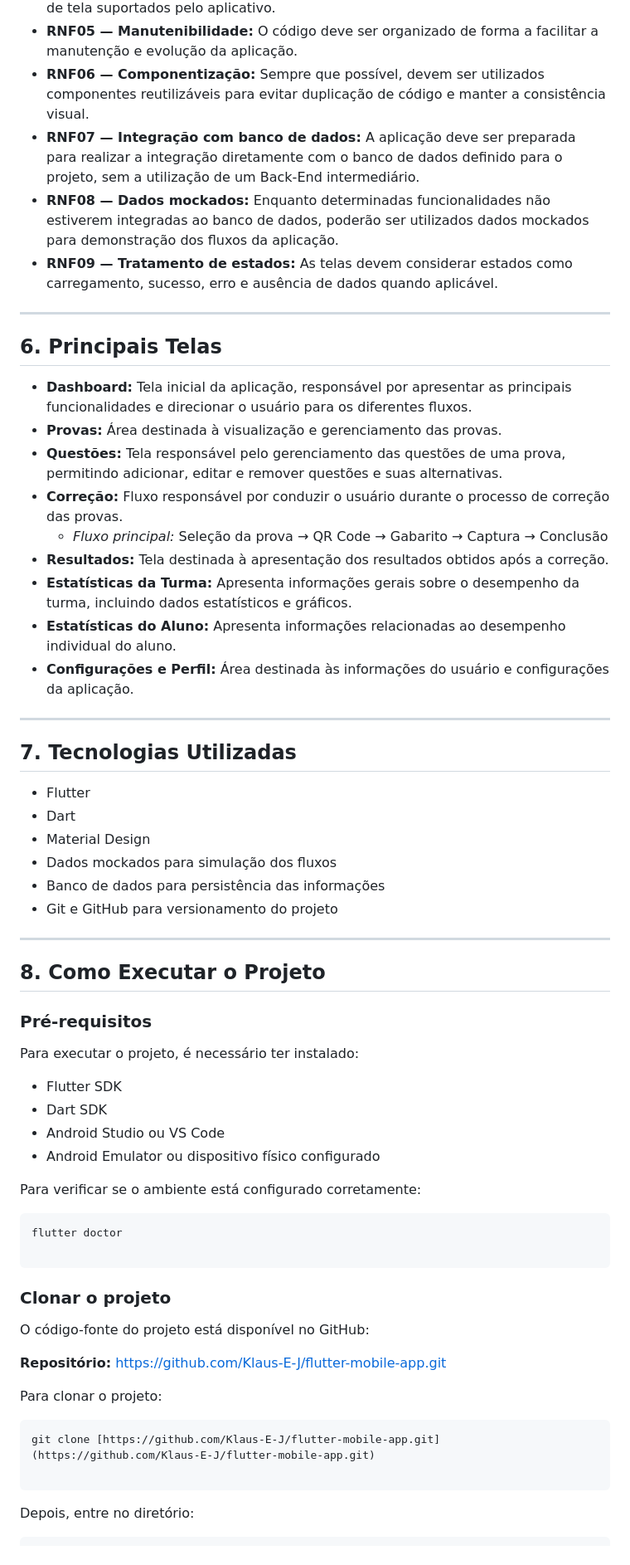
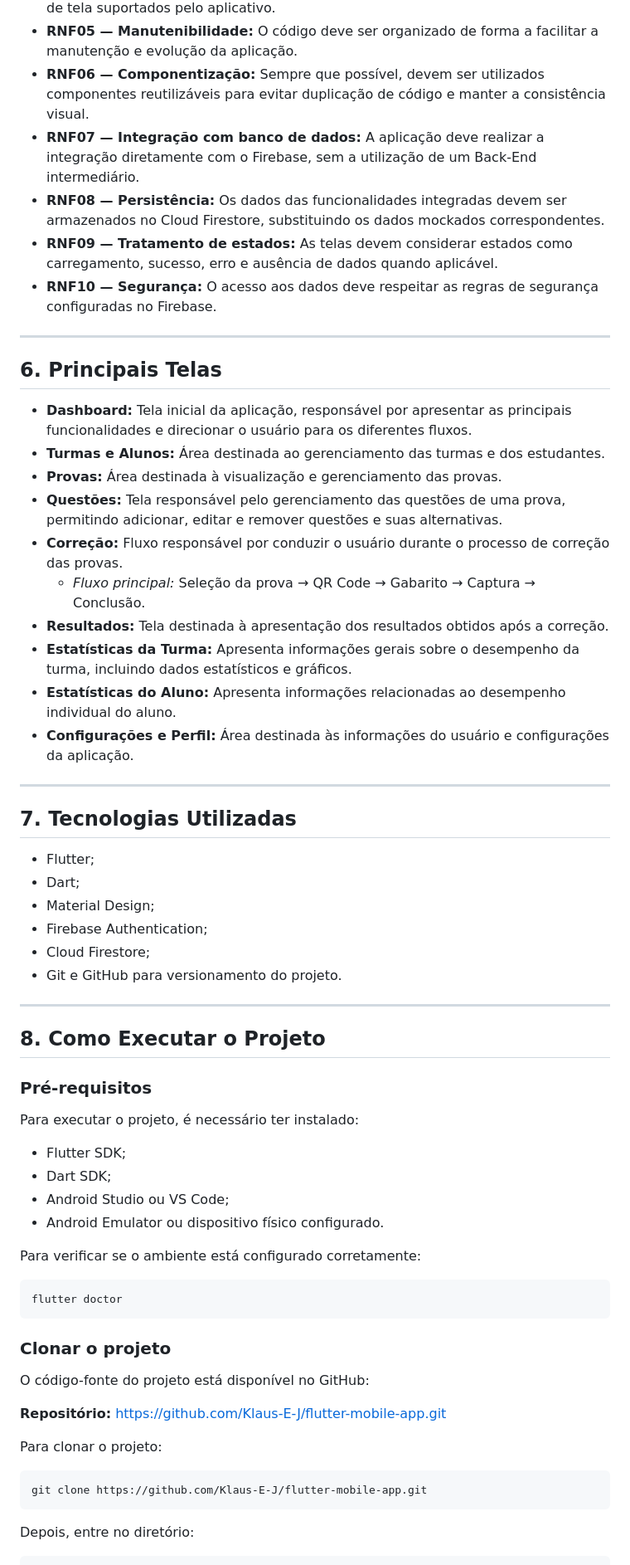
Before and after one commit to Klaus-E-J/flutter-mobile-app, a Markdown page: README.md, the part around one of its changes. Shown at 83% size. Drawn GitHub-style.

````diff
--- a/README.md
+++ b/README.md
@@ -87,19 +99,21 @@ Nesta primeira versão, o projeto é focado no desenvolvimento do aplicativo mob
 - **RNF04 — Responsividade:** A interface deve se adaptar aos diferentes tamanhos de tela suportados pelo aplicativo.
 - **RNF05 — Manutenibilidade:** O código deve ser organizado de forma a facilitar a manutenção e evolução da aplicação.
 - **RNF06 — Componentização:** Sempre que possível, devem ser utilizados componentes reutilizáveis para evitar duplicação de código e manter a consistência visual.
-- **RNF07 — Integração com banco de dados:** A aplicação deve ser preparada para realizar a integração diretamente com o banco de dados definido para o projeto, sem a utilização de um Back-End intermediário.
-- **RNF08 — Dados mockados:** Enquanto determinadas funcionalidades não estiverem integradas ao banco de dados, poderão ser utilizados dados mockados para demonstração dos fluxos da aplicação.
+- **RNF07 — Integração com banco de dados:** A aplicação deve realizar a integração diretamente com o Firebase, sem a utilização de um Back-End intermediário.
+- **RNF08 — Persistência:** Os dados das funcionalidades integradas devem ser armazenados no Cloud Firestore, substituindo os dados mockados correspondentes.
 - **RNF09 — Tratamento de estados:** As telas devem considerar estados como carregamento, sucesso, erro e ausência de dados quando aplicável.
+- **RNF10 — Segurança:** O acesso aos dados deve respeitar as regras de segurança configuradas no Firebase.
 
 ---
 
 ## 6. Principais Telas
 
 - **Dashboard:** Tela inicial da aplicação, responsável por apresentar as principais funcionalidades e direcionar o usuário para os diferentes fluxos.
+- **Turmas e Alunos:** Área destinada ao gerenciamento das turmas e dos estudantes.
 - **Provas:** Área destinada à visualização e gerenciamento das provas.
 - **Questões:** Tela responsável pelo gerenciamento das questões de uma prova, permitindo adicionar, editar e remover questões e suas alternativas.
 - **Correção:** Fluxo responsável por conduzir o usuário durante o processo de correção das provas.
-  - *Fluxo principal:* Seleção da prova → QR Code → Gabarito → Captura → Conclusão
+  - *Fluxo principal:* Seleção da prova → QR Code → Gabarito → Captura → Conclusão.
 - **Resultados:** Tela destinada à apresentação dos resultados obtidos após a correção.
 - **Estatísticas da Turma:** Apresenta informações gerais sobre o desempenho da turma, incluindo dados estatísticos e gráficos.
 - **Estatísticas do Aluno:** Apresenta informações relacionadas ao desempenho individual do aluno.
@@ -109,41 +123,42 @@ Nesta primeira versão, o projeto é focado no desenvolvimento do aplicativo mob
 
 ## 7. Tecnologias Utilizadas
 
-- Flutter
-- Dart
-- Material Design
-- Dados mockados para simulação dos fluxos
-- Banco de dados para persistência das informações
-- Git e GitHub para versionamento do projeto
+- Flutter;
+- Dart;
+- Material Design;
+- Firebase Authentication;
+- Cloud Firestore;
+- Git e GitHub para versionamento do projeto.
 
 ---
 
 ## 8. Como Executar o Projeto
 
 ### Pré-requisitos
+
 Para executar o projeto, é necessário ter instalado:
-- Flutter SDK
-- Dart SDK
-- Android Studio ou VS Code
-- Android Emulator ou dispositivo físico configurado
+
+- Flutter SDK;
+- Dart SDK;
+- Android Studio ou VS Code;
+- Android Emulator ou dispositivo físico configurado.
 
 Para verificar se o ambiente está configurado corretamente:
+
 ```bash
 flutter doctor
-
 ```
 
 ### Clonar o projeto
 
 O código-fonte do projeto está disponível no GitHub:
 
-**Repositório:** [https://github.com/Klaus-E-J/flutter-mobile-app.git](https://github.com/Klaus-E-J/flutter-mobile-app.git?utm_source=gemini)
+**Repositório:** https://github.com/Klaus-E-J/flutter-mobile-app.git
 
 Para clonar o projeto:
 
 ```bash
-git clone [https://github.com/Klaus-E-J/flutter-mobile-app.git](https://github.com/Klaus-E-J/flutter-mobile-app.git)
-
+git clone https://github.com/Klaus-E-J/flutter-mobile-app.git
 ```
 
 Depois, entre no diretório:
````
Also changed, not shown: other parts of README.md (+91 -46 lines).
